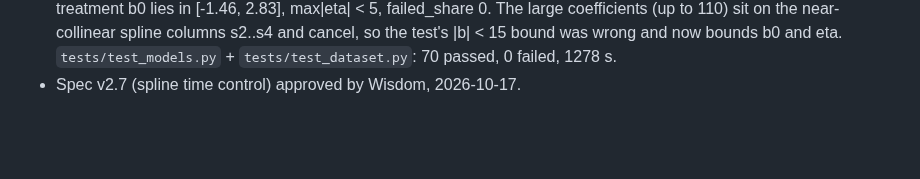
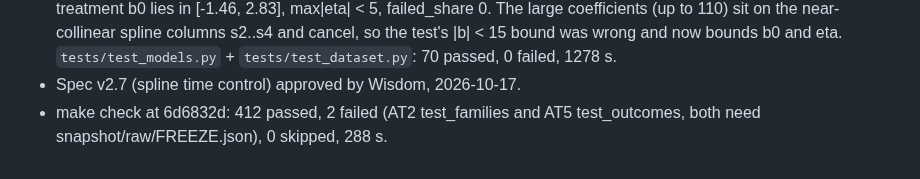
Before and after one commit to owizdom/pollen, a Markdown page: docs/JOURNAL.md, the part around the change. GitHub-like rendering; blank space fills up the shorter version.

Commit message:
journal: make check after e2

```diff
--- a/docs/JOURNAL.md
+++ b/docs/JOURNAL.md
@@ -41,3 +41,4 @@
 - E2 implementer round (Sonnet `claude-sonnet-5-5`) changed only analysis/models.py, uncommitted. test_models: 39 of 40 pass. AT13 92/100 and AT14 97/100, all clogit (implementer's script). Architect checks: (1) the one failing test's reference is an unconverged BFGS fit (score [-0.0059, 0.0051]; Newton reaches 2e-15), so the test is corrected to Newton; (2) the drivers test's independent model still used week dummies, stale since v2.7; (3) a real defect: Firth fails 5 of 10 power sims on cells_frame(12,6), with group-dummy coefficients up to |b| 110 and unconverged at max|score| about 1e-4. Regression tests requested before the fix.
 - E2 fix round 2 (Sonnet `claude-sonnet-5-5`): Firth now fits in an orthonormal QR basis and converges on the penalised score norm (< 1e-9). Clipping was not the cause. Architect check on the 10 power-frame fits: all converge, treatment b0 lies in [-1.46, 2.83], max|eta| < 5, failed_share 0. The large coefficients (up to 110) sit on the near-collinear spline columns s2..s4 and cancel, so the test's |b| < 15 bound was wrong and now bounds b0 and eta. `tests/test_models.py` + `tests/test_dataset.py`: 70 passed, 0 failed, 1278 s.
 - Spec v2.7 (spline time control) approved by Wisdom, 2026-10-17.
+- make check at 6d6832d: 412 passed, 2 failed (AT2 test_families and AT5 test_outcomes, both need snapshot/raw/FREEZE.json), 0 skipped, 288 s.
```
